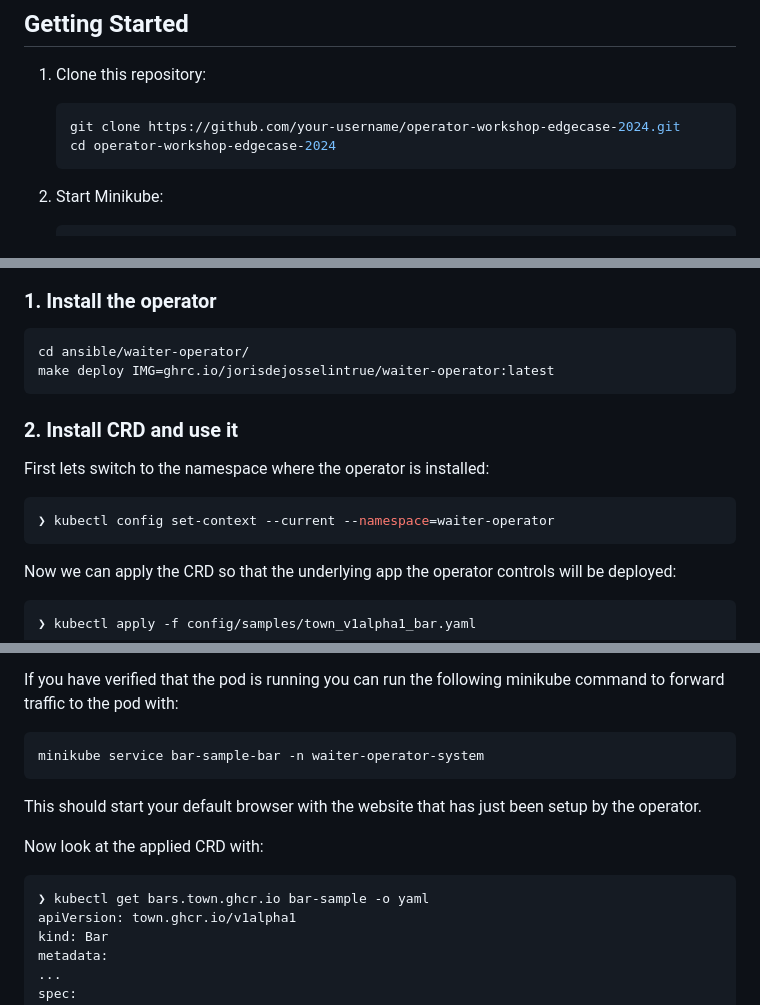
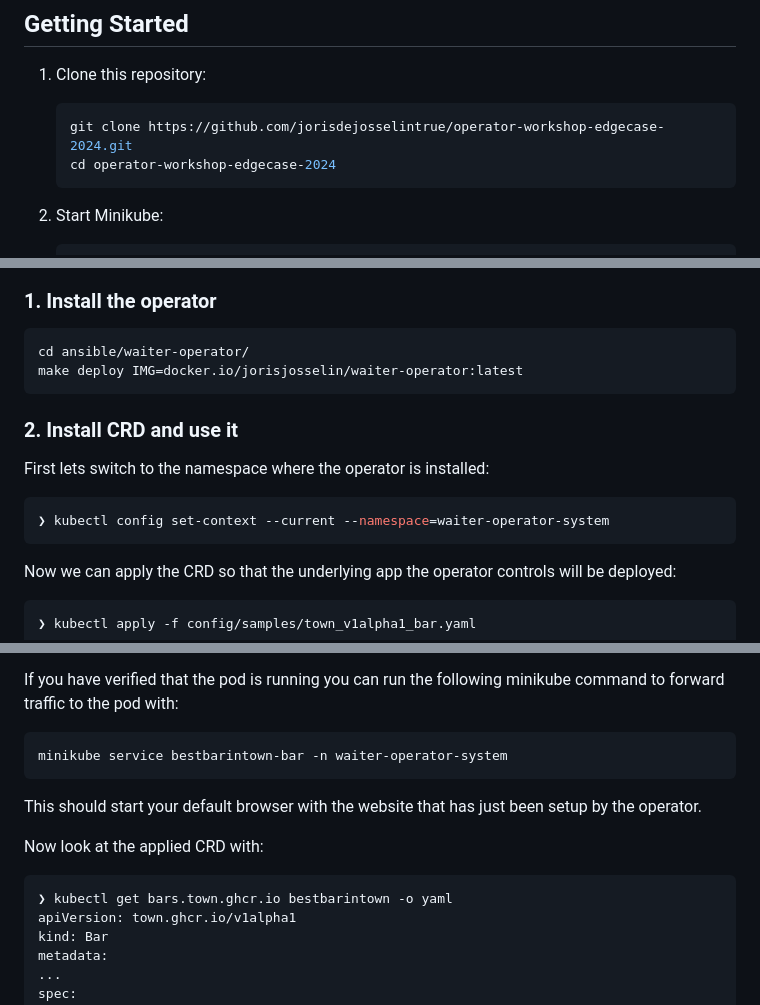
Before and after one commit to jorisdejosselintrue/operator-workshop-edgecase-2024, a Markdown page: README.md, 3 parts joined by grey strips. Drawn GitHub-style.

````diff
--- a/README.md
+++ b/README.md
@@ -32,7 +32,7 @@ NOTENOTE: If you get a 503 sometimes on the site this is (supposedly) planned
 
 1. Clone this repository:
    ```bash
-   git clone https://github.com/your-username/operator-workshop-edgecase-2024.git
+   git clone https://github.com/jorisdejosselintrue/operator-workshop-edgecase-2024.git
    cd operator-workshop-edgecase-2024
    ```
 
@@ -63,13 +63,13 @@ It is recommend throughout these tasks to use tools like [k9s](https://k9scli.io
 
 ```bash
 cd ansible/waiter-operator/
-make deploy IMG=ghrc.io/jorisdejosselintrue/waiter-operator:latest
+make deploy IMG=docker.io/jorisjosselin/waiter-operator:latest
 ```
 
 ### 2. Install CRD and use it
 First lets switch to the namespace where the operator is installed:
 ```bash
-❯ kubectl config set-context --current --namespace=waiter-operator
+❯ kubectl config set-context --current --namespace=waiter-operator-system
 ```
 
 Now we can apply the CRD so that the underlying app the operator controls will be deployed:
@@ -87,13 +87,13 @@ waiter-operator-controller-manager-659c77dd4c-vz8gg   2/2     Running   0
 
 If you have verified that the pod is running you can run the following minikube command to forward traffic to the pod with:
 ```bash
-minikube service bar-sample-bar -n waiter-operator-system
+minikube service bestbarintown-bar -n waiter-operator-system
 ```
 This should start your default browser with the website that has just been setup by the operator.
 
 Now look at the applied CRD with:
 ```bash
-❯ kubectl get bars.town.ghcr.io bar-sample -o yaml
+❯ kubectl get bars.town.ghcr.io bestbarintown -o yaml
 apiVersion: town.ghcr.io/v1alpha1
 kind: Bar
 metadata:
````
